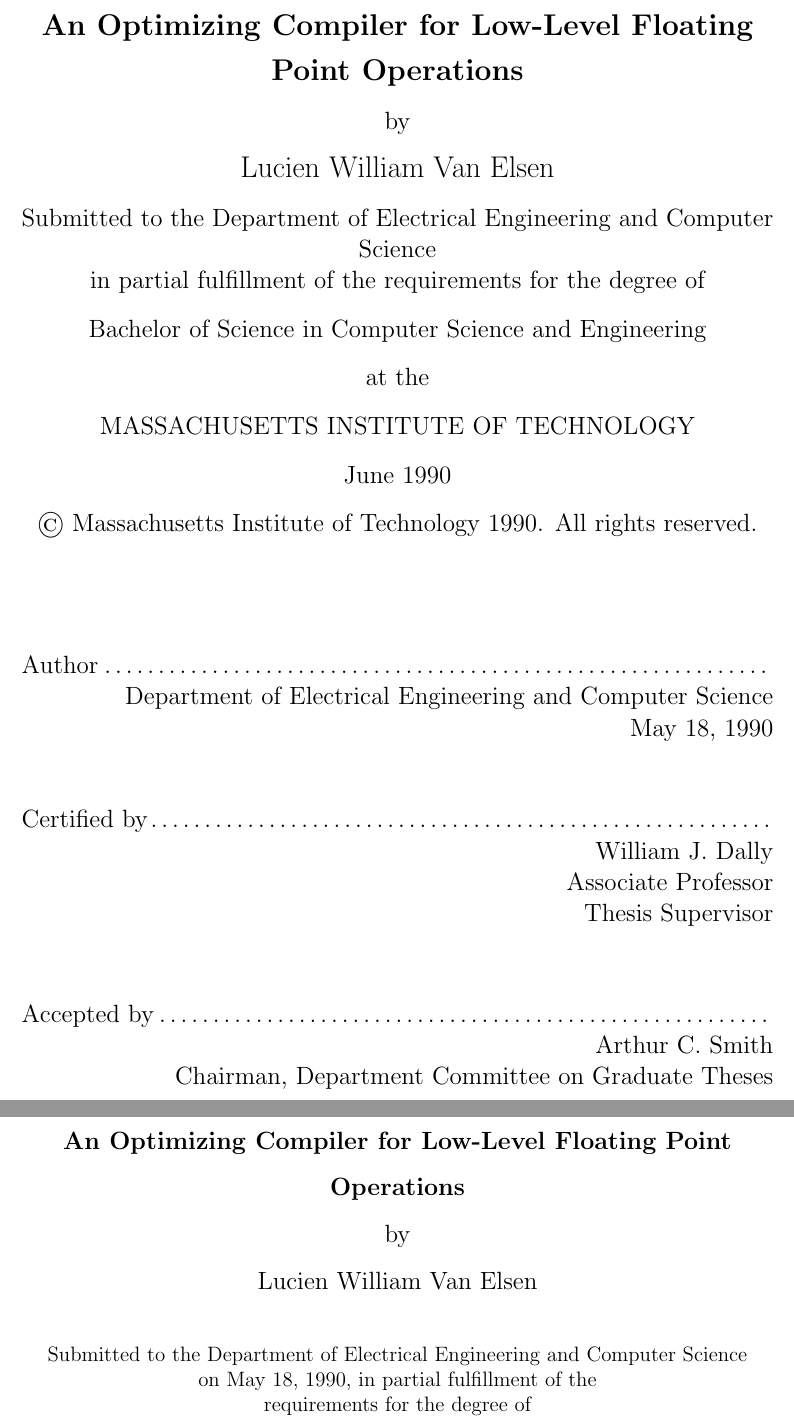
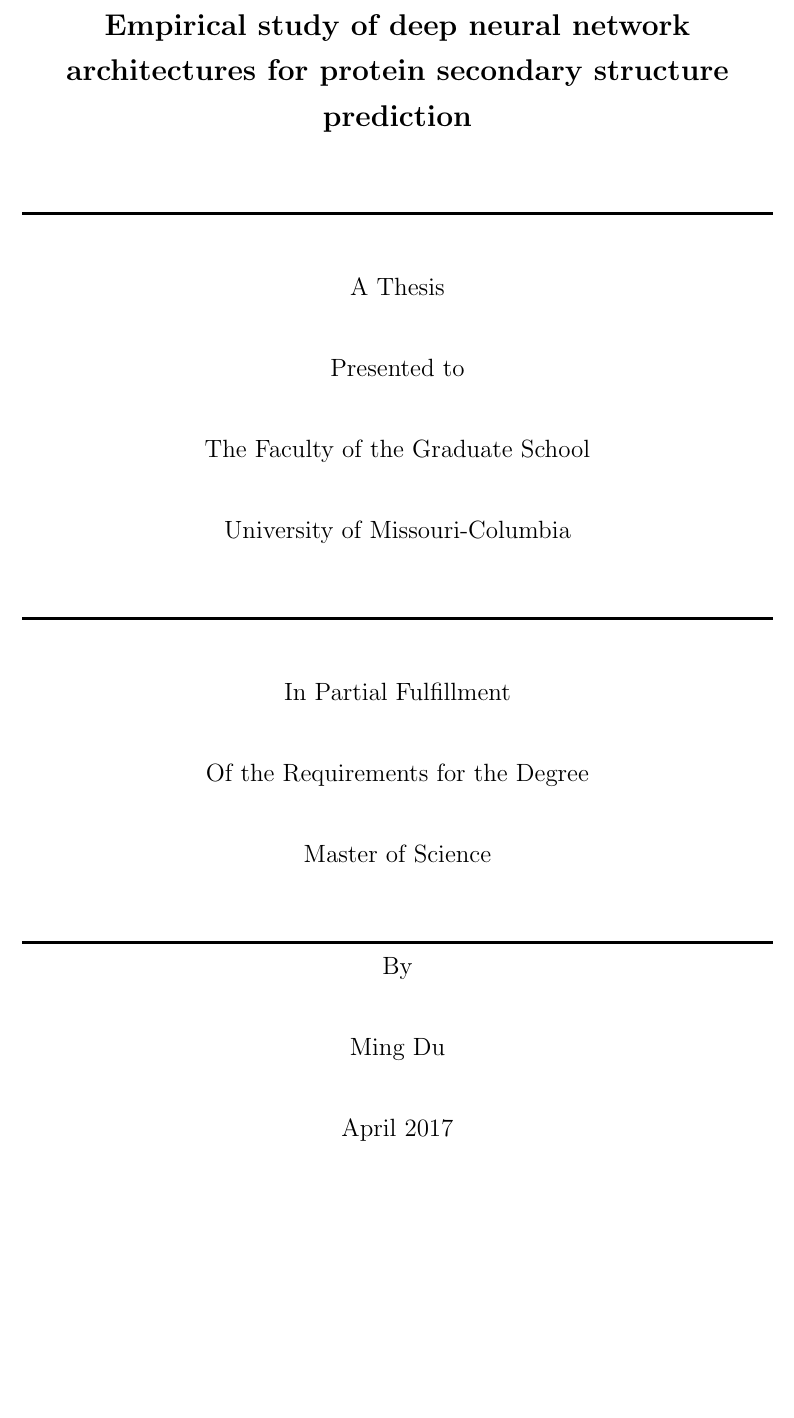
Before and after one commit to duming/Master-thesis, a LaTeX thesis (main.tex, which reads cover.tex, mitthesis.cls): two parts of pages 1 and 3 of 24 before the commit and part of page 1 of 24 after it, the two joined at a grey line, cut at the place of the change, the shorter picture padded with empty space. Compiled offline with pdfLaTeX.

Commit message:
Updates from ShareLaTeX

```diff
--- a/cover.tex
+++ b/cover.tex
@@ -45,21 +45,21 @@
 % however the specifications can change.  We recommend that you verify the
 % layout of your title page with your thesis advisor and/or the MIT
 % Libraries before printing your final copy.
-\title{An Optimizing Compiler for Low-Level Floating Point Operations}
+\title{Empirical study of deep neural network architectures for protein secondary structure prediction}
 
-\author{Lucien William Van Elsen}
+\author{Ming Du}
 % If you wish to list your previous degrees on the cover page, use the
 % previous degrees command:
 %       \prevdegrees{A.A., Harvard University (1985)}
 % You can use the \\ command to list multiple previous degrees
 %       \prevdegrees{B.S., University of California (1978) \\
 %                    S.M., Massachusetts Institute of Technology (1981)}
-\department{Department of Electrical Engineering and Computer Science}
+%\department{Department of Electrical Engineering and Computer Science}
 
 % If the thesis is for two degrees simultaneously, list them both
 % separated by \and like this:
 % \degree{Doctor of Philosophy \and Master of Science}
-\degree{Bachelor of Science in Computer Science and Engineering}
+\degree{Master of Science in Computer Science}
 
 % As of the 2007-08 academic year, valid degree months are September,
 % February, or June.  The default is June.
--- a/main.tex
+++ b/main.tex
@@ -27,6 +20,7 @@
 
 \documentclass[12pt,twoside]{mitthesis}
 \usepackage{lgrind}
+\usepackage{setspace}
 \pagestyle{plain}
 
 %% This bit allows you to either specify only the files which you wish to
--- a/mitthesis.cls
+++ b/mitthesis.cls
@@ -454,10 +458,11 @@
-{\Large  \choosecase{\@author}}
+        A Thesis\par
+        Presented to\par
+        The Faculty of the Graduate School\par
+        University of Missouri-Columbia\par
+
+{\rule{\textwidth}{1.5pt}}
+
+\large In Partial Fulfillment\par
+                Of the Requirements for the Degree\par
+                Master of Science\par
 \par
-\@prevdegrees
-\par
-\choosecase{Submitted to the} \choosecase{\@department} \\
-\choosecase{in partial fulfillment of the requirements for the}
-\choosecase{\@degreeword}
-\choosecase{of}
-\par
-\choosecase{\@degree}
@@ -479,0 +470,2 @@
+{\rule{\textwidth}{1.5pt}}
+\large
@@ -487,13 +481,14 @@
-by \\
-\@author \\[\baselineskip]}
-\par
-\def\baselinestretch{1}\@normalsize
-Submitted to the \@department \\
-on \@thesisdate, in partial fulfillment of the \\
-requirements for the \@degreeword\ of \\
-\@degree
-\end{center}
-\par
+%\begin{center}{\large{\bf \@title} \\
+%by \\
+%\@author \\[\baselineskip]}
+%\par
+%\def\baselinestretch{1}\@normalsize
+%Submitted to the \@department \\
+%on \@thesisdate, in partial fulfillment of the \\
+%requirements for the \@degreeword\ of \\
+%\@degree
+%\end{center}
+%\par
 \begin{abstract}}
 
 %% Changed from \unvbox to \unvcopy for use with multiple copies of abstract
```
Also changed, not shown: main.tex (11 more changed lines), mitthesis.cls (29 more changed lines).
